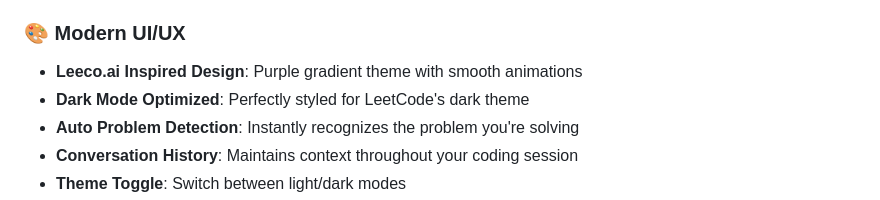
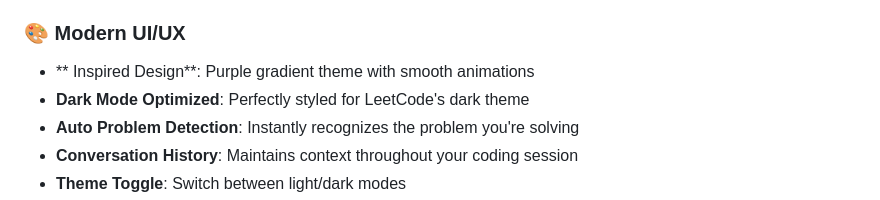
Before and after one commit to Arunodoy18/Nakung, a Markdown page: README.md, the part around the change. GitHub-like rendering.

Commit message:
Update README to remove 'Leeco.ai' reference

```diff
--- a/README.md
+++ b/README.md
@@ -25,7 +25,7 @@
   - **🎯 Reviewer Mode**: FAANG-level technical interviewer who challenges your thinking
 
 ### 🎨 **Modern UI/UX**
-- **Leeco.ai Inspired Design**: Purple gradient theme with smooth animations
+- ** Inspired Design**: Purple gradient theme with smooth animations
 - **Dark Mode Optimized**: Perfectly styled for LeetCode's dark theme
 - **Auto Problem Detection**: Instantly recognizes the problem you're solving
 - **Conversation History**: Maintains context throughout your coding session
```
